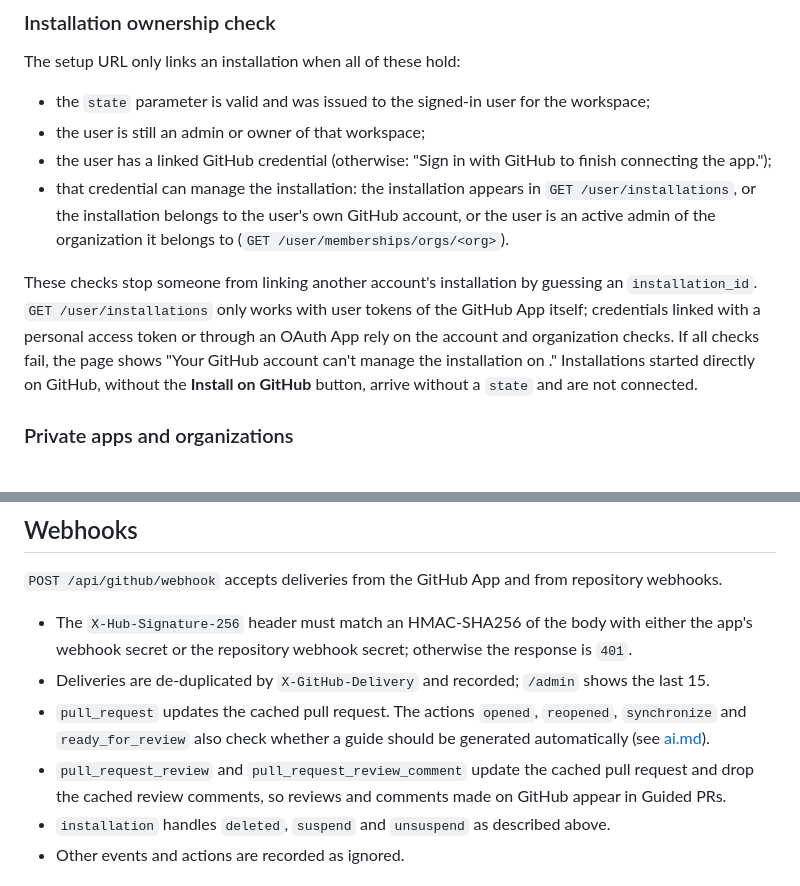
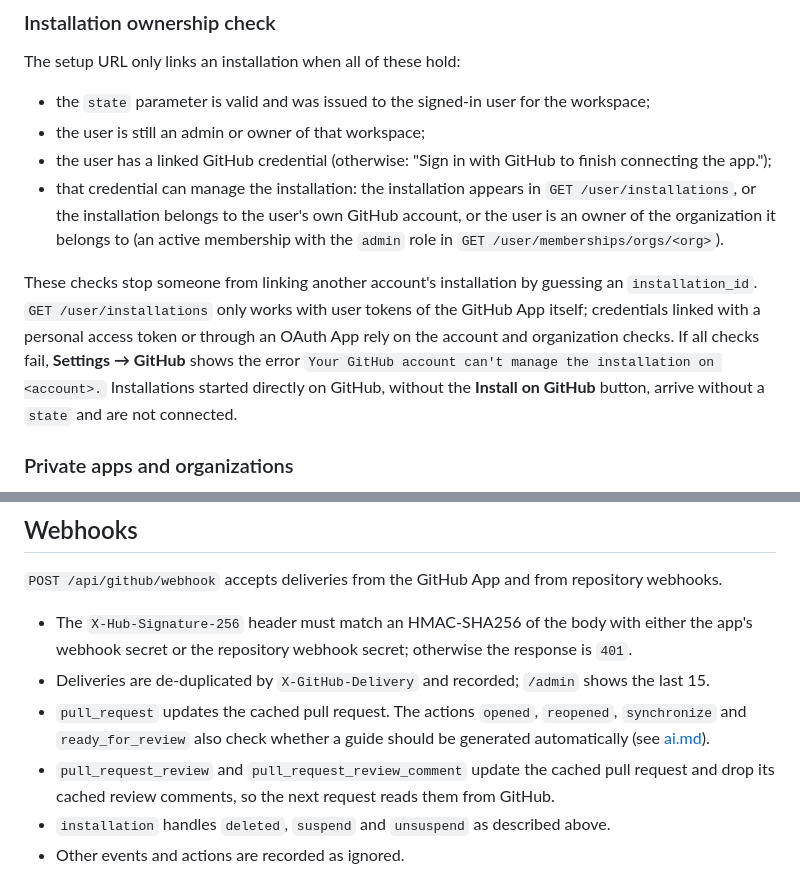
Before and after one commit to tom-byrn/Omakaze, a Markdown page: docs/github-app.md, 2 parts joined by grey strips. Rendered like a GitHub page.

Commit message:
Docs: GitHub App page wording
Co-Authored-By: Claude Opus 5.5 <noreply@anthropic.com>
Claude-Session: https://claude.ai/code/session_01XNenEBgZ6saCZ35HZUgiVd

```diff
--- a/docs/github-app.md
+++ b/docs/github-app.md
@@ -99,9 +99,9 @@ The setup URL only links an installation when all of these hold:
 - the `state` parameter is valid and was issued to the signed-in user for the workspace;
 - the user is still an admin or owner of that workspace;
 - the user has a linked GitHub credential (otherwise: "Sign in with GitHub to finish connecting the app.");
-- that credential can manage the installation: the installation appears in `GET /user/installations`, or the installation belongs to the user's own GitHub account, or the user is an active admin of the organization it belongs to (`GET /user/memberships/orgs/<org>`).
+- that credential can manage the installation: the installation appears in `GET /user/installations`, or the installation belongs to the user's own GitHub account, or the user is an owner of the organization it belongs to (an active membership with the `admin` role in `GET /user/memberships/orgs/<org>`).
 
-These checks stop someone from linking another account's installation by guessing an `installation_id`. `GET /user/installations` only works with user tokens of the GitHub App itself; credentials linked with a personal access token or through an OAuth App rely on the account and organization checks. If all checks fail, the page shows "Your GitHub account can't manage the installation on <account>." Installations started directly on GitHub, without the **Install on GitHub** button, arrive without a `state` and are not connected.
+These checks stop someone from linking another account's installation by guessing an `installation_id`. `GET /user/installations` only works with user tokens of the GitHub App itself; credentials linked with a personal access token or through an OAuth App rely on the account and organization checks. If all checks fail, **Settings → GitHub** shows the error `Your GitHub account can't manage the installation on <account>.` Installations started directly on GitHub, without the **Install on GitHub** button, arrive without a `state` and are not connected.
 
 ### Private apps and organizations
 
@@ -156,7 +156,7 @@ A repository is reconnected when:
 - The `X-Hub-Signature-256` header must match an HMAC-SHA256 of the body with either the app's webhook secret or the repository webhook secret; otherwise the response is `401`.
 - Deliveries are de-duplicated by `X-GitHub-Delivery` and recorded; `/admin` shows the last 15.
 - `pull_request` updates the cached pull request. The actions `opened`, `reopened`, `synchronize` and `ready_for_review` also check whether a guide should be generated automatically (see [ai.md](ai.md#automation)).
-- `pull_request_review` and `pull_request_review_comment` update the cached pull request and drop the cached review comments, so reviews and comments made on GitHub appear in Guided PRs.
+- `pull_request_review` and `pull_request_review_comment` update the cached pull request and drop its cached review comments, so the next request reads them from GitHub.
 - `installation` handles `deleted`, `suspend` and `unsuspend` as described above.
 - Other events and actions are recorded as ignored.
 
```
